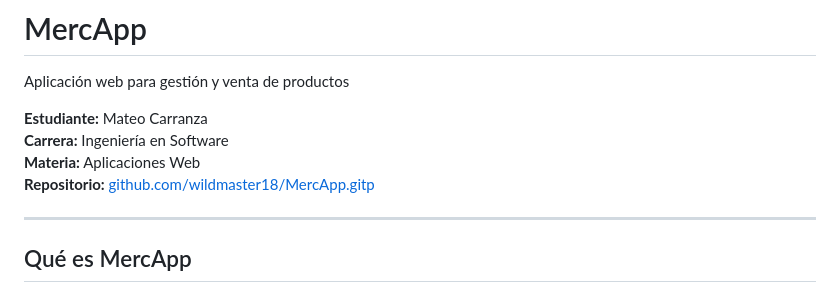
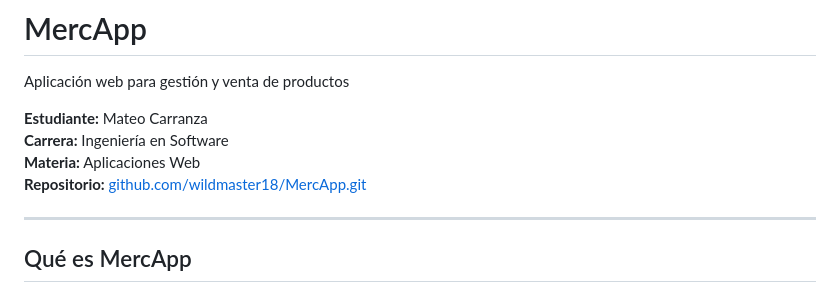
Before and after one commit to wildmaster18/MercApp, a Markdown page: README.md, the part around the change. GitHub-like rendering.

Commit message:
Corregir typo en enlace del repositorio

```diff
--- a/README.md
+++ b/README.md
@@ -5,7 +5,7 @@ Aplicación web para gestión y venta de productos
 **Estudiante:** Mateo Carranza
 **Carrera:** Ingeniería en Software
 **Materia:** Aplicaciones Web
-**Repositorio:** [github.com/wildmaster18/MercApp.gitp](https://github.com/wildmaster18/MercApp.git)
+**Repositorio:** [github.com/wildmaster18/MercApp.git](https://github.com/wildmaster18/MercApp.git)
 
 ---
 
```
